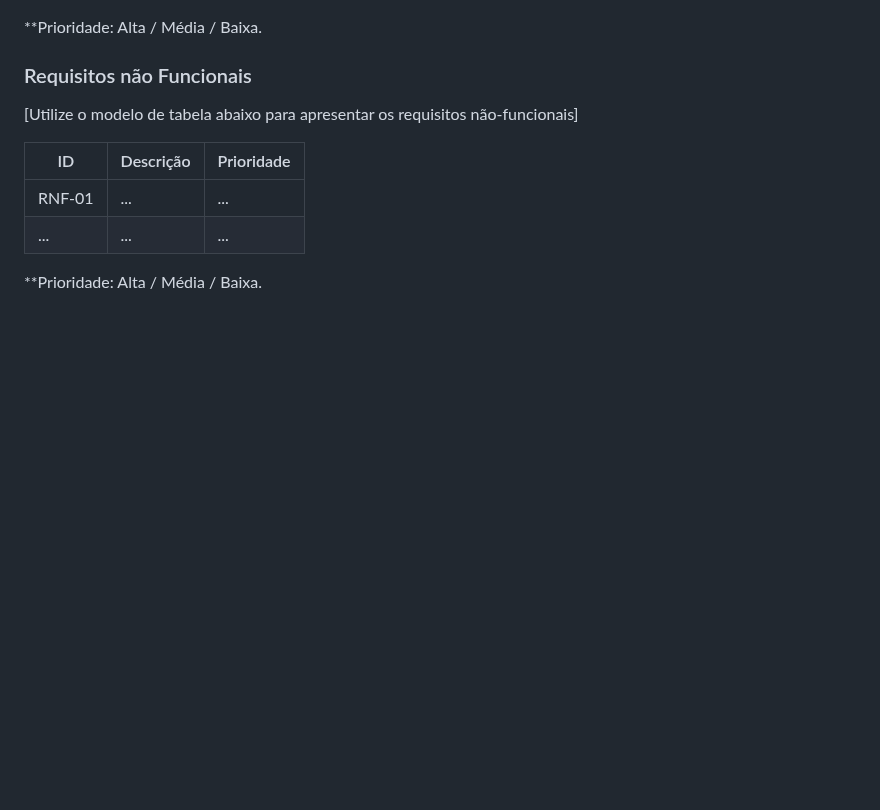
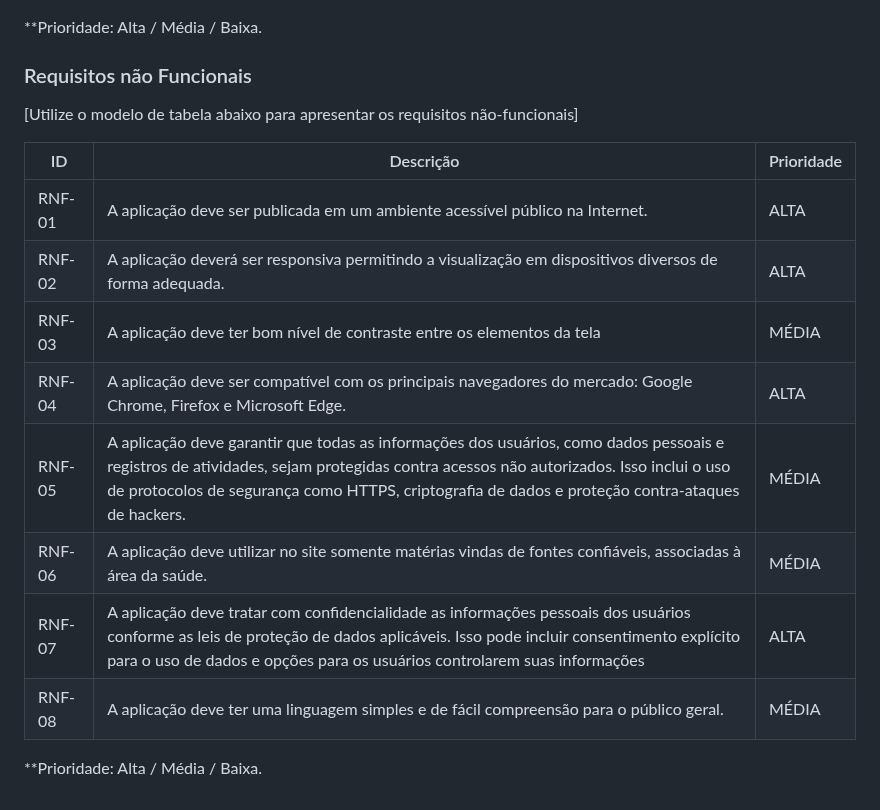
Before and after one commit to ICEI-PUC-Minas-PMV-ADS/pmv-ads-2024-1-e1-proj-web-t11-pmv-ads-2024-1-e1-proj-web-t11-vividly, a Markdown page: documentos/02-Especificação do Projeto.md, the part around the change. Rendered like a GitHub page; blank space fills up the shorter version.

Commit message:
Requisitos não Funcionais

```diff
--- a/documentos/02-Especificação do Projeto.md
+++ b/documentos/02-Especificação do Projeto.md
@@ -174,7 +174,13 @@
 
 |ID      | Descrição               |Prioridade |
 |--------|-------------------------|----|
-| RNF-01 |  ...                    | ...   |
-| ...    |  ...                    | ...   |
+| RNF-01 |  A aplicação deve ser publicada em um ambiente acessível público na Internet.                               | ALTA   |
+| RNF-02 |  A aplicação deverá ser responsiva permitindo a visualização em dispositivos diversos de forma adequada.    |  ALTA  |
+| RNF-03 |  A aplicação deve ter bom nível de contraste entre os elementos da tela                                     | MÉDIA  |
+| RNF-04 |  A aplicação deve ser compatível com os principais navegadores do mercado: Google Chrome, Firefox e Microsoft Edge.                        | ALTA   |
+| RNF-05 |  A aplicação deve garantir que todas as informações dos usuários, como dados pessoais e registros de atividades, sejam protegidas contra acessos não autorizados. Isso inclui o uso de protocolos de segurança como HTTPS, criptografia de dados e proteção contra-ataques de hackers.                     | MÉDIA  |
+| RNF-06 |  A aplicação deve utilizar no site somente matérias vindas de fontes confiáveis, associadas à área da saúde.                       | MÉDIA  |
+| RNF-07 |  A aplicação deve tratar com confidencialidade as informações pessoais dos usuários conforme as leis de proteção de dados aplicáveis. Isso pode incluir consentimento explícito para o uso de dados e opções para os usuários controlarem suas informações                  | ALTA   |
+| RNF-08 |  A aplicação deve ter uma linguagem simples e de fácil compreensão para o público geral.                    | MÉDIA  |
 
 **Prioridade: Alta / Média / Baixa.
```
